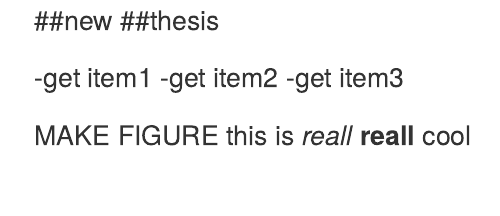
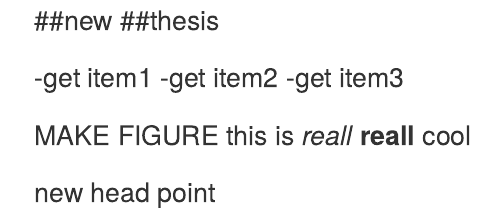
Before and after one commit to nataliesaini/2015_01_09_test, an R Markdown document (thesis.rmd): the page in a window 1100 px wide, from its top. Rendered offline with R 4.5, knitr and Pandoc, with nearby package versions.

Commit message:
New head

```diff
--- a/thesis.rmd
+++ b/thesis.rmd
@@ -8,3 +8,5 @@
 
 MAKE FIGURE
 this is *reall* **reall** cool
+
+new head point
```
